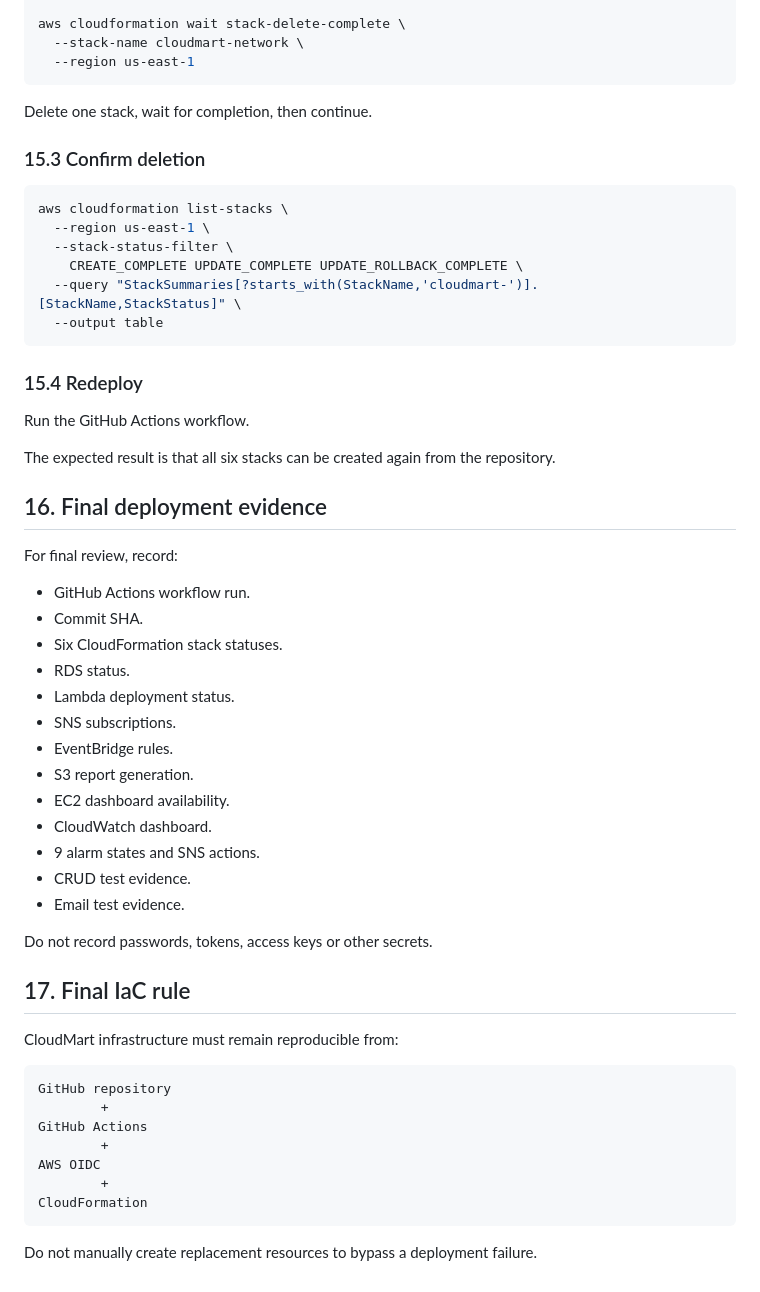
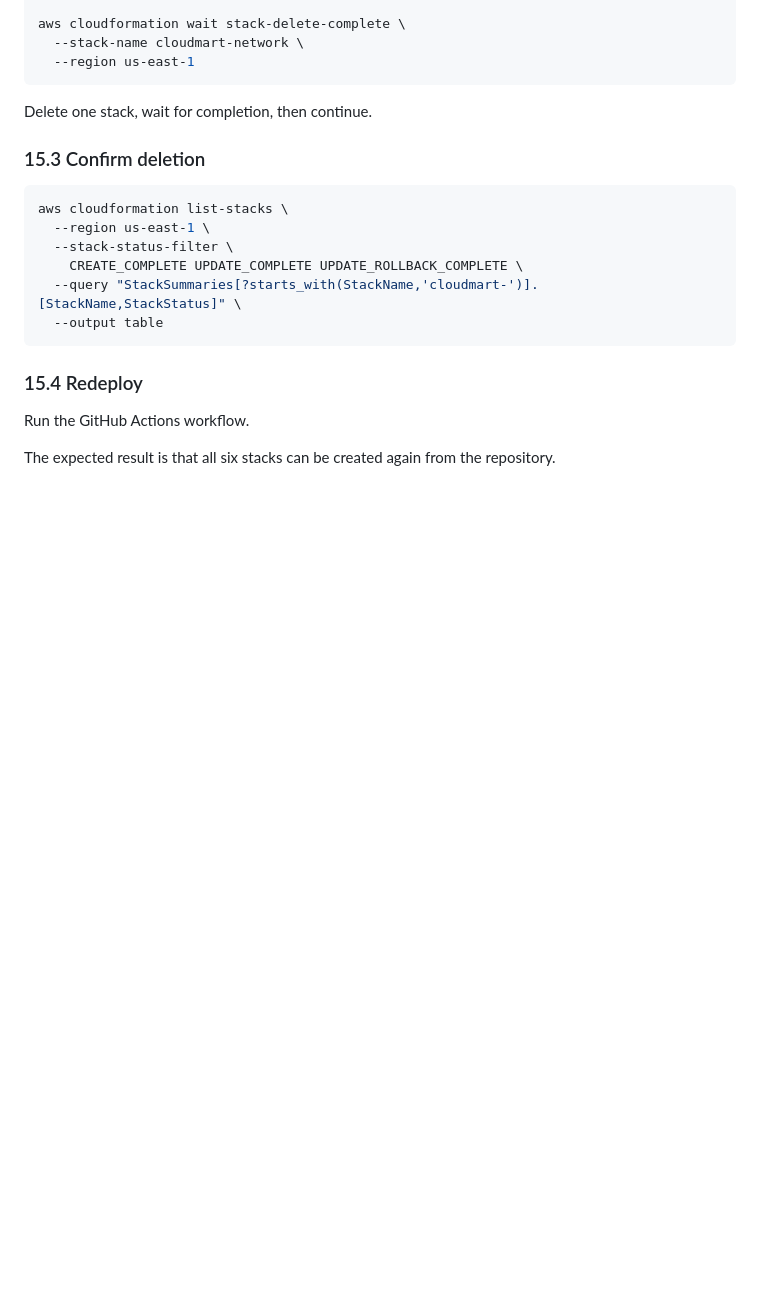
Before and after one commit to LakshmiPrasanna2404/CloudMart, a Markdown page: docs/docs/deployment-runbook.md, the part around the change. Rendered like a GitHub page; blank space fills up the shorter version.

````diff
--- a/docs/docs/deployment-runbook.md
+++ b/docs/docs/deployment-runbook.md
@@ -531,39 +531,3 @@ aws cloudformation list-stacks \
 Run the GitHub Actions workflow.
 
 The expected result is that all six stacks can be created again from the repository.
-
-## 16. Final deployment evidence
-
-For final review, record:
-
-- GitHub Actions workflow run.
-- Commit SHA.
-- Six CloudFormation stack statuses.
-- RDS status.
-- Lambda deployment status.
-- SNS subscriptions.
-- EventBridge rules.
-- S3 report generation.
-- EC2 dashboard availability.
-- CloudWatch dashboard.
-- 9 alarm states and SNS actions.
-- CRUD test evidence.
-- Email test evidence.
-
-Do not record passwords, tokens, access keys or other secrets.
-
-## 17. Final IaC rule
-
-CloudMart infrastructure must remain reproducible from:
-
-```text
-GitHub repository
-        +
-GitHub Actions
-        +
-AWS OIDC
-        +
-CloudFormation
-```
-
-Do not manually create replacement resources to bypass a deployment failure.
````
